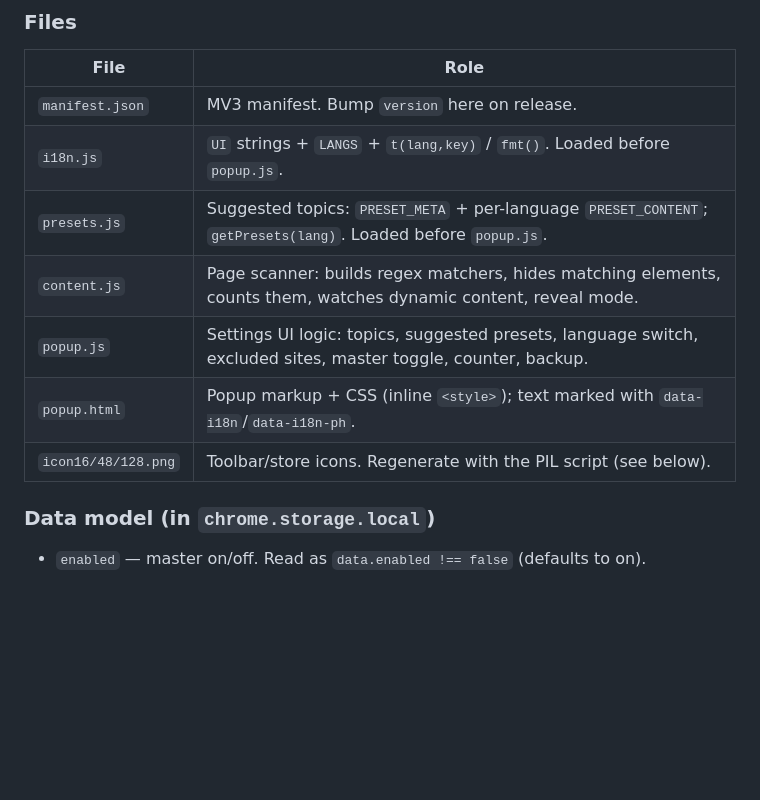
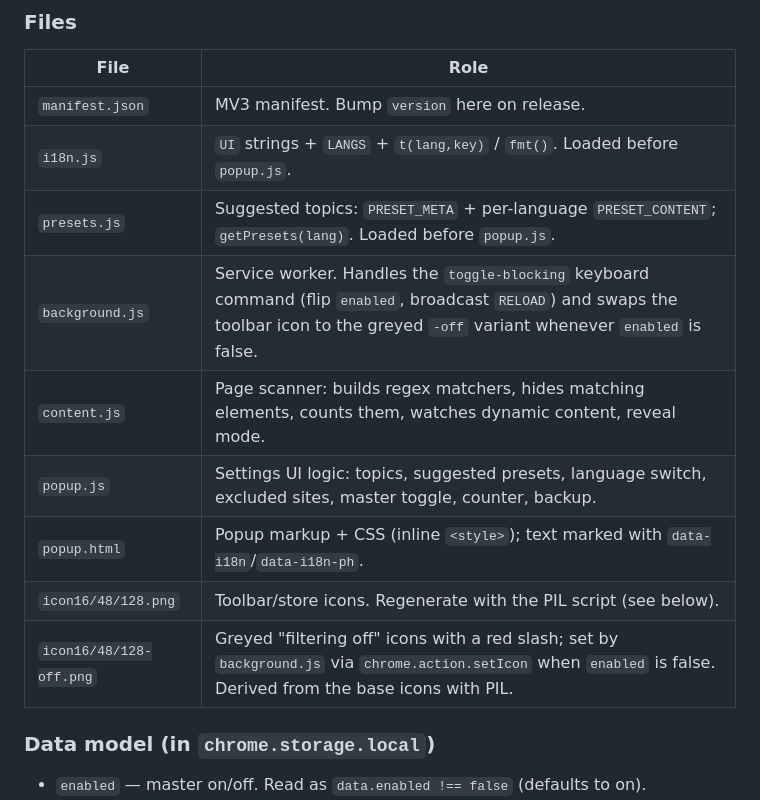
Before and after one commit to Martin8O/ClearFeed, a Markdown page: CLAUDE.md, the part around the change. Drawn GitHub-style; blank space fills up the shorter version.

```diff
--- a/CLAUDE.md
+++ b/CLAUDE.md
@@ -30,10 +30,12 @@ Two execution contexts that communicate through `chrome.storage.local` and runti
 | `manifest.json` | MV3 manifest. Bump `version` here on release. |
 | `i18n.js` | `UI` strings + `LANGS` + `t(lang,key)` / `fmt()`. Loaded before `popup.js`. |
 | `presets.js` | Suggested topics: `PRESET_META` + per-language `PRESET_CONTENT`; `getPresets(lang)`. Loaded before `popup.js`. |
+| `background.js` | Service worker. Handles the `toggle-blocking` keyboard command (flip `enabled`, broadcast `RELOAD`) and swaps the toolbar icon to the greyed `-off` variant whenever `enabled` is false. |
 | `content.js` | Page scanner: builds regex matchers, hides matching elements, counts them, watches dynamic content, reveal mode. |
 | `popup.js` | Settings UI logic: topics, suggested presets, language switch, excluded sites, master toggle, counter, backup. |
 | `popup.html` | Popup markup + CSS (inline `<style>`); text marked with `data-i18n`/`data-i18n-ph`. |
 | `icon16/48/128.png` | Toolbar/store icons. Regenerate with the PIL script (see below). |
+| `icon16/48/128-off.png` | Greyed "filtering off" icons with a red slash; set by `background.js` via `chrome.action.setIcon` when `enabled` is false. Derived from the base icons with PIL. |
 
 ### Data model (in `chrome.storage.local`)
 
```
Also changed, not shown: CHANGELOG.md (+13 -0 lines), CONTRIBUTING.md (added, +60 -0 lines), README.md (+10 -2 lines), assets/before-after.png (added), assets/icon-states.png (added), icon128-off.png (added), icon16-off.png (added), icon48-off.png (added), 7 other files.
